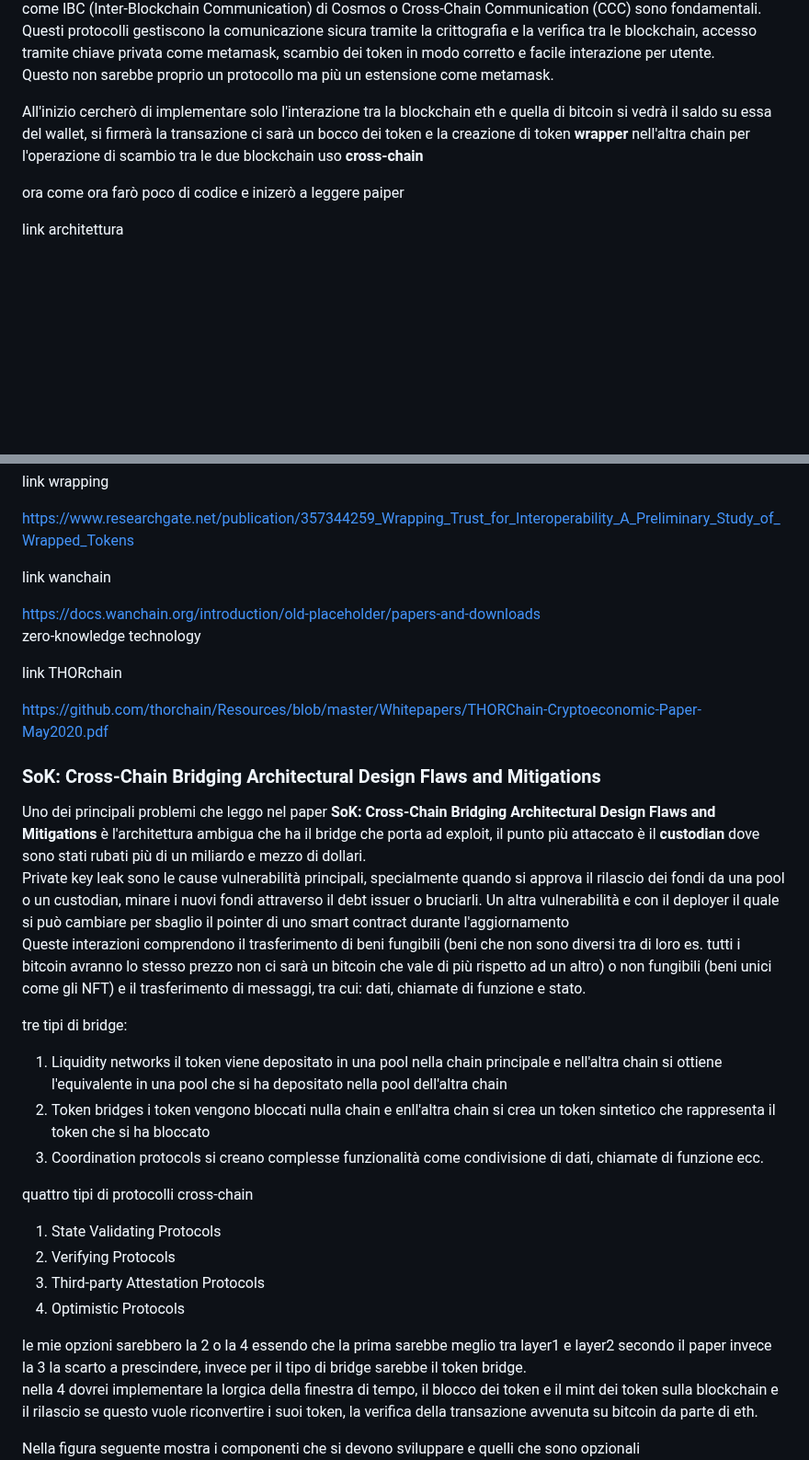
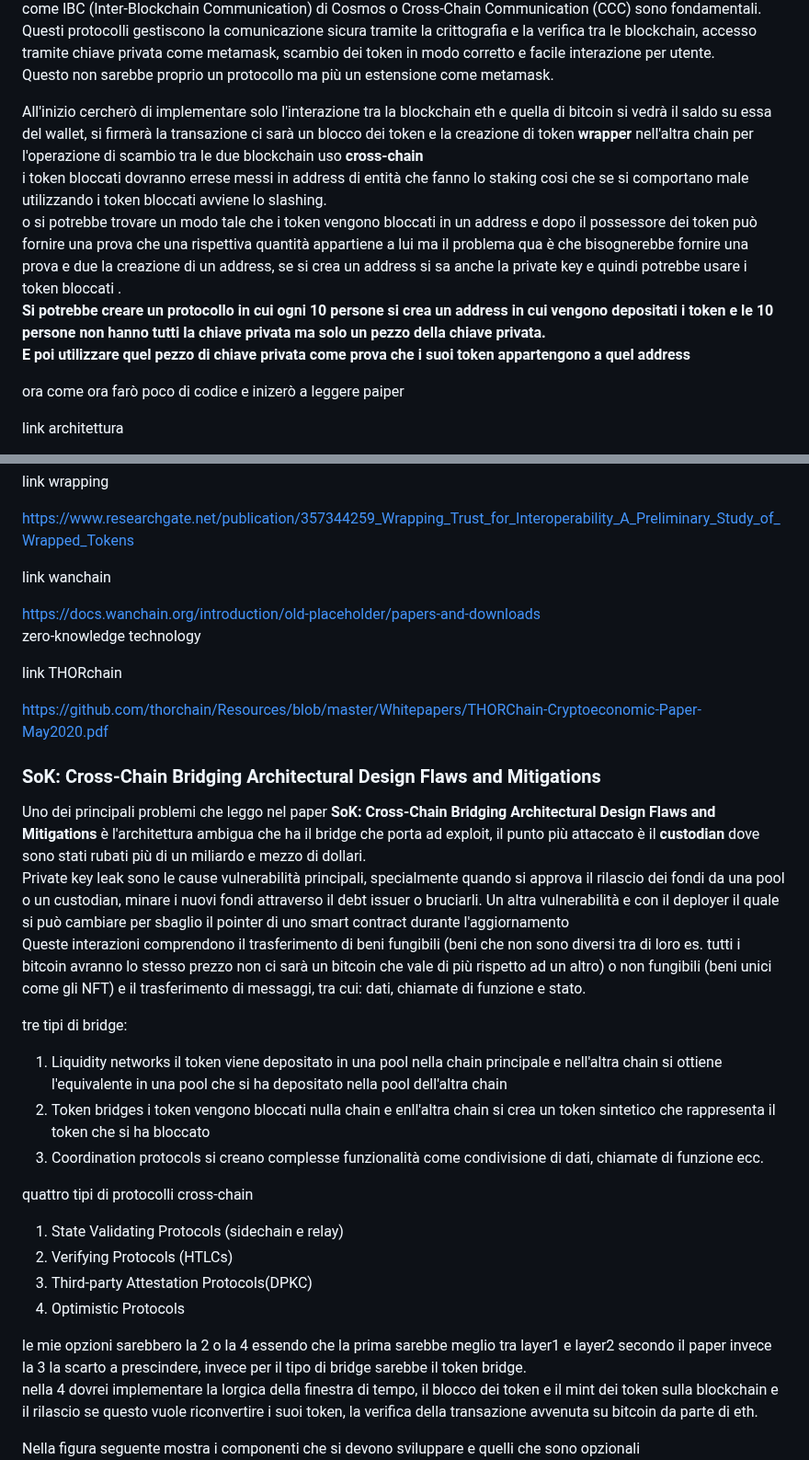
Before and after one commit to antoniolaikauf/protocollo, a Markdown page: README.md, 2 parts joined by grey strips. Shown at 92% size. Rendered like a GitHub page; blank space fills up the shorter version.

Commit message:
protocollo

```diff
--- a/README.md
+++ b/README.md
@@ -119,14 +120,14 @@ comunicazione sicura tramite la crittografia e la verifica tra le blockchain, ac
 scambio dei token in modo corretto e facile interazione per utente. <br>
 Questo non sarebbe proprio un protocollo ma più un estensione come metamask.
 
-
 All'inizio cercherò di implementare solo l'interazione tra la blockchain eth e quella di bitcoin
 si vedrà il saldo su essa del wallet, si firmerà la transazione
-ci sarà un bocco dei token e la creazione di token **wrapper** nell'altra chain
+ci sarà un blocco dei token e la creazione di token **wrapper** nell'altra chain
 per l'operazione di scambio tra le due blockchain uso **cross-chain**
-
-
-
+i token bloccati dovranno errese messi in address di entità che fanno lo staking cosi che se si comportano male utilizzando i token bloccati avviene lo slashing. <br>
+o si potrebbe trovare un modo tale che i token vengono bloccati in un address e dopo il possessore dei token può fornire una prova che una rispettiva quantità appartiene a lui
+ma il problema qua è che bisognerebbe fornire una prova e due la creazione di un address, se si crea un address si sa anche la private key e quindi potrebbe usare i token bloccati . <br>
+**Si potrebbe creare un protocollo in cui ogni 10 persone si crea un address in cui vengono depositati i token e le 10 persone non hanno tutti la chiave privata ma solo un pezzo della chiave privata. <br> E poi utilizzare quel pezzo di chiave privata come prova che i suoi token appartengono a quel address**
 
 ora come ora farò poco di codice e inizerò a leggere paiper
 
@@ -146,7 +147,6 @@ link wrapping
 
 https://www.researchgate.net/publication/357344259_Wrapping_Trust_for_Interoperability_A_Preliminary_Study_of_Wrapped_Tokens<br>
 
-
 link wanchain
 
 https://docs.wanchain.org/introduction/old-placeholder/papers-and-downloads <br>
@@ -155,7 +155,6 @@ zero-knowledge technology
 link THORchain
 
 https://github.com/thorchain/Resources/blob/master/Whitepapers/THORChain-Cryptoeconomic-Paper-May2020.pdf
-
 
 ### SoK: Cross-Chain Bridging Architectural Design Flaws and Mitigations
 
@@ -168,8 +167,9 @@ Queste interazioni comprendono il trasferimento di beni fungibili (beni che non
 un bitcoin che vale di più rispetto ad un altro) o non fungibili (beni unici come gli NFT) e il trasferimento di messaggi, tra cui: dati, chiamate di funzione e stato. <br>
 
 tre tipi di bridge:
+
 1. Liquidity networks
-    il token viene depositato in una pool nella chain principale e nell'altra chain si ottiene l'equivalente in una pool che si ha depositato nella pool dell'altra chain
+   il token viene depositato in una pool nella chain principale e nell'altra chain si ottiene l'equivalente in una pool che si ha depositato nella pool dell'altra chain
 2. Token bridges
    i token vengono bloccati nulla chain e enll'altra chain si crea un token sintetico che rappresenta il token che si ha bloccato
 3. Coordination protocols
@@ -177,16 +177,14 @@ tre tipi di bridge:
 
 quattro tipi di protocolli cross-chain
 
-1. State Validating Protocols
-2. Verifying Protocols
-3. Third-party Attestation Protocols
+1. State Validating Protocols (sidechain e relay)
+2. Verifying Protocols (HTLCs)
+3. Third-party Attestation Protocols(DPKC)
 4. Optimistic Protocols
 
 le mie opzioni sarebbero la 2 o la 4 essendo che la prima sarebbe meglio tra layer1 e layer2 secondo il paper invece la 3 la scarto a prescindere, invece per
 il tipo di bridge sarebbe il token bridge. <br>
-nella 4 dovrei implementare la lorgica della finestra di tempo, il blocco dei token e il mint dei token sulla blockchain e il rilascio se
-questo vuole riconvertire i suoi token, la verifica della transazione avvenuta su bitcoin da parte di eth.
-
+nella 4 dovrei implementare la lorgica della finestra di tempo, il blocco dei token e il mint dei token sulla blockchain e il rilascio se questo vuole riconvertire i suoi token, la verifica della transazione avvenuta su bitcoin da parte di eth.
 
 Nella figura seguente mostra i componenti che si devono sviluppare e quelli che sono opzionali
 ![](componenti.png)
```
Also changed, not shown: other parts of README.md (+6 -5 lines).
